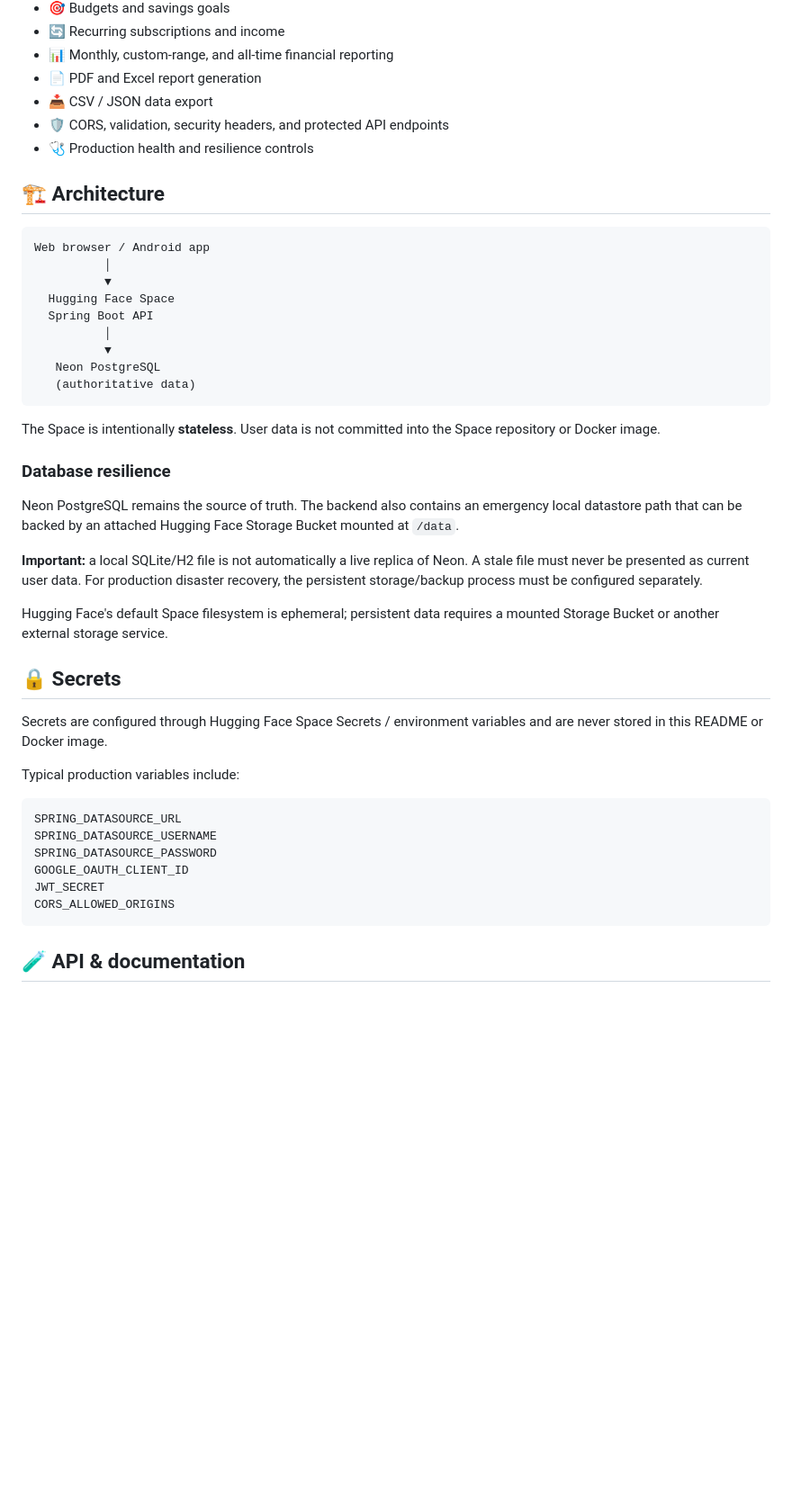
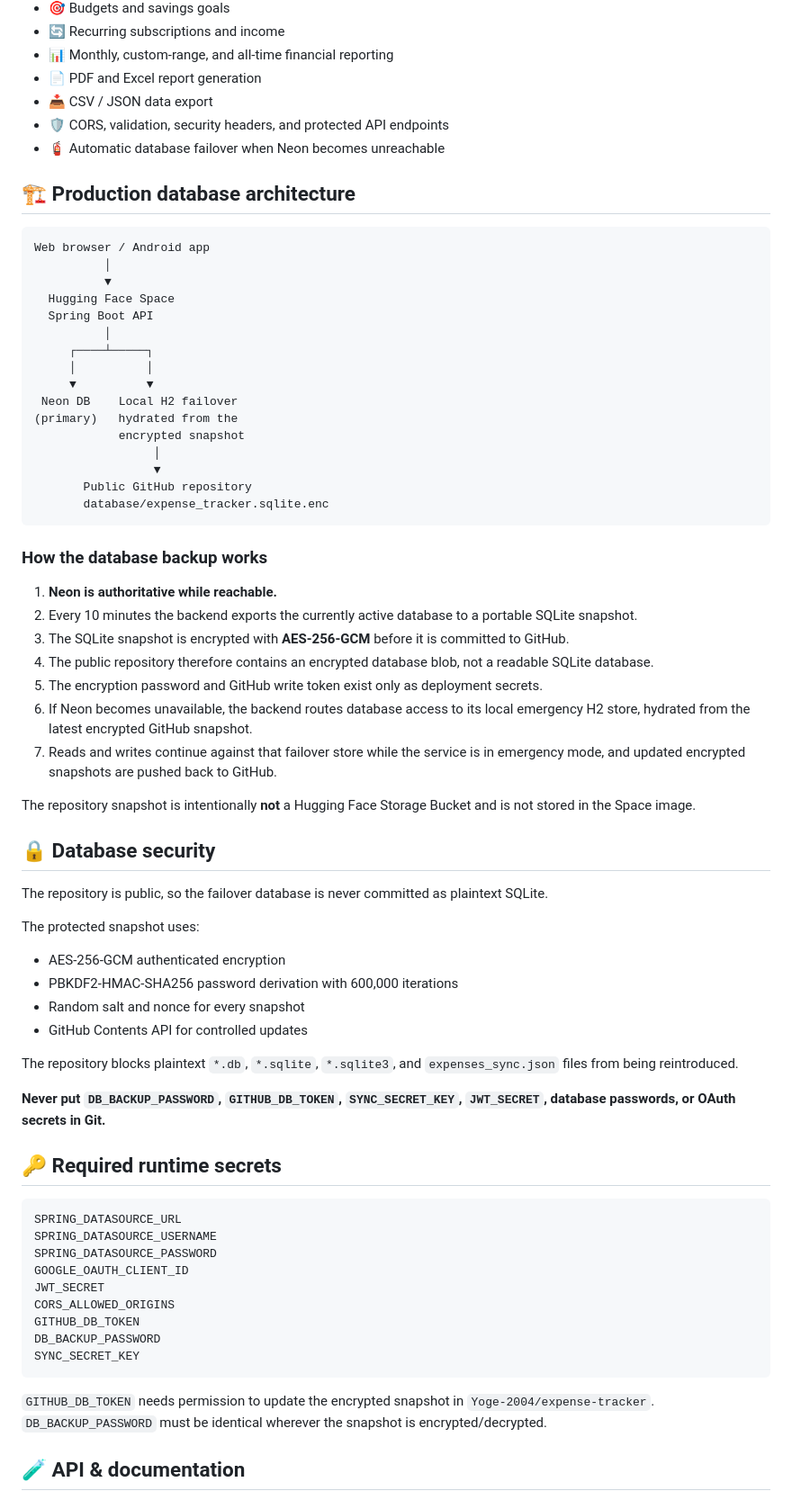
Before and after one commit to Yoge-2004/expense-tracker, a Markdown page: hf-space/README.md, the part around one of its changes. Shown at 90% size. Rendered like a GitHub page; blank space fills up the shorter version.

Commit message:
docs: personalize HF Space for encrypted GitHub database failover

````diff
--- a/hf-space/README.md
+++ b/hf-space/README.md
@@ -32,9 +33,9 @@ This Space runs the Spring Boot backend that powers authentication, expenses, in
 - 📄 PDF and Excel report generation
 - 📥 CSV / JSON data export
 - 🛡️ CORS, validation, security headers, and protected API endpoints
-- 🩺 Production health and resilience controls
+- 🧯 Automatic database failover when Neon becomes unreachable
 
-## 🏗️ Architecture
+## 🏗️ Production database architecture
 
 ```text
 Web browser / Android app
@@ -43,26 +44,46 @@ Web browser / Android app
   Hugging Face Space
   Spring Boot API
           │
-          ▼
-   Neon PostgreSQL
-   (authoritative data)
+     ┌────┴─────┐
+     │          │
+     ▼          ▼
+ Neon DB    Local H2 failover
+(primary)   hydrated from the
+            encrypted snapshot
+                 │
+                 ▼
+       Public GitHub repository
+       database/expense_tracker.sqlite.enc
 ```
 
-The Space is intentionally **stateless**. User data is not committed into the Space repository or Docker image.
+### How the database backup works
 
-### Database resilience
+1. **Neon is authoritative while reachable.**
+2. Every 10 minutes the backend exports the currently active database to a portable SQLite snapshot.
+3. The SQLite snapshot is encrypted with **AES-256-GCM** before it is committed to GitHub.
+4. The public repository therefore contains an encrypted database blob, not a readable SQLite database.
+5. The encryption password and GitHub write token exist only as deployment secrets.
+6. If Neon becomes unavailable, the backend routes database access to its local emergency H2 store, hydrated from the latest encrypted GitHub snapshot.
+7. Reads and writes continue against that failover store while the service is in emergency mode, and updated encrypted snapshots are pushed back to GitHub.
 
-Neon PostgreSQL remains the source of truth. The backend also contains an emergency local datastore path that can be backed by an attached Hugging Face Storage Bucket mounted at `/data`.
+The repository snapshot is intentionally **not** a Hugging Face Storage Bucket and is not stored in the Space image.
 
-**Important:** a local SQLite/H2 file is not automatically a live replica of Neon. A stale file must never be presented as current user data. For production disaster recovery, the persistent storage/backup process must be configured separately.
+## 🔒 Database security
 
-Hugging Face's default Space filesystem is ephemeral; persistent data requires a mounted Storage Bucket or another external storage service.
+The repository is public, so the failover database is never committed as plaintext SQLite.
 
-## 🔒 Secrets
+The protected snapshot uses:
 
-Secrets are configured through Hugging Face Space Secrets / environment variables and are never stored in this README or Docker image.
+- AES-256-GCM authenticated encryption
+- PBKDF2-HMAC-SHA256 password derivation with 600,000 iterations
+- Random salt and nonce for every snapshot
+- GitHub Contents API for controlled updates
 
-Typical production variables include:
+The repository blocks plaintext `*.db`, `*.sqlite`, `*.sqlite3`, and `expenses_sync.json` files from being reintroduced.
+
+**Never put `DB_BACKUP_PASSWORD`, `GITHUB_DB_TOKEN`, `SYNC_SECRET_KEY`, `JWT_SECRET`, database passwords, or OAuth secrets in Git.**
+
+## 🔑 Required runtime secrets
 
 ```text
 SPRING_DATASOURCE_URL
@@ -71,7 +92,12 @@ SPRING_DATASOURCE_PASSWORD
 GOOGLE_OAUTH_CLIENT_ID
 JWT_SECRET
 CORS_ALLOWED_ORIGINS
+GITHUB_DB_TOKEN
+DB_BACKUP_PASSWORD
+SYNC_SECRET_KEY
 ```
+
+`GITHUB_DB_TOKEN` needs permission to update the encrypted snapshot in `Yoge-2004/expense-tracker`. `DB_BACKUP_PASSWORD` must be identical wherever the snapshot is encrypted/decrypted.
 
 ## 🧪 API & documentation
 
````
Also changed, not shown: other parts of hf-space/README.md (+6 -9 lines).
